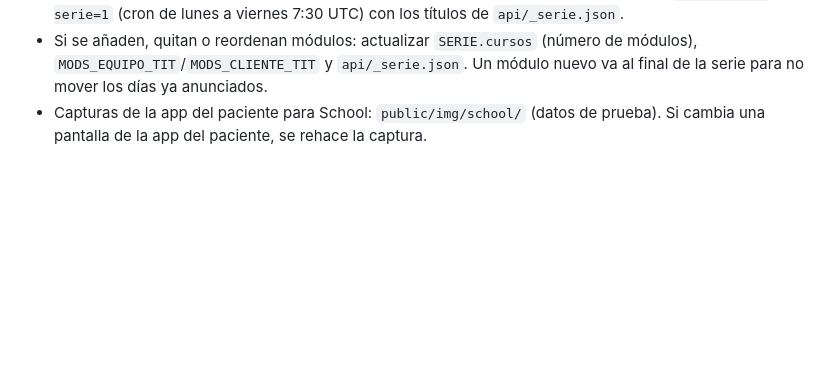
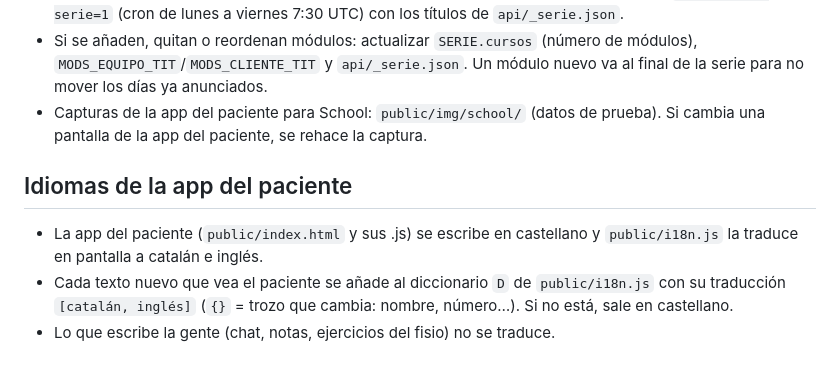
Before and after one commit to FISIO365/FISIO365, a Markdown page: CLAUDE.md, the part around the change. Rendered like a GitHub page; blank space fills up the shorter version.

Commit message:
CLAUDE.md: cómo añadir textos traducidos a la app del paciente
Co-Authored-By: Claude Opus 5.5 <noreply@anthropic.com>
Claude-Session: https://claude.ai/code/session_01CM9mxx3B4NRz5YRZRJLK4h

```diff
--- a/CLAUDE.md
+++ b/CLAUDE.md
@@ -18,3 +18,8 @@ No hace falta para arreglos internos que nadie nota.
 - Aviso al móvil a las 8:30 (todos los fisios, también los de dirección; administración no): `api/cron.js?serie=1` (cron de lunes a viernes 7:30 UTC) con los títulos de `api/_serie.json`.
 - Si se añaden, quitan o reordenan módulos: actualizar `SERIE.cursos` (número de módulos), `MODS_EQUIPO_TIT`/`MODS_CLIENTE_TIT` y `api/_serie.json`. Un módulo nuevo va al final de la serie para no mover los días ya anunciados.
 - Capturas de la app del paciente para School: `public/img/school/` (datos de prueba). Si cambia una pantalla de la app del paciente, se rehace la captura.
+
+## Idiomas de la app del paciente
+- La app del paciente (`public/index.html` y sus .js) se escribe en castellano y `public/i18n.js` la traduce en pantalla a catalán e inglés.
+- Cada texto nuevo que vea el paciente se añade al diccionario `D` de `public/i18n.js` con su traducción `[catalán, inglés]` (`{}` = trozo que cambia: nombre, número…). Si no está, sale en castellano.
+- Lo que escribe la gente (chat, notas, ejercicios del fisio) no se traduce.
```
